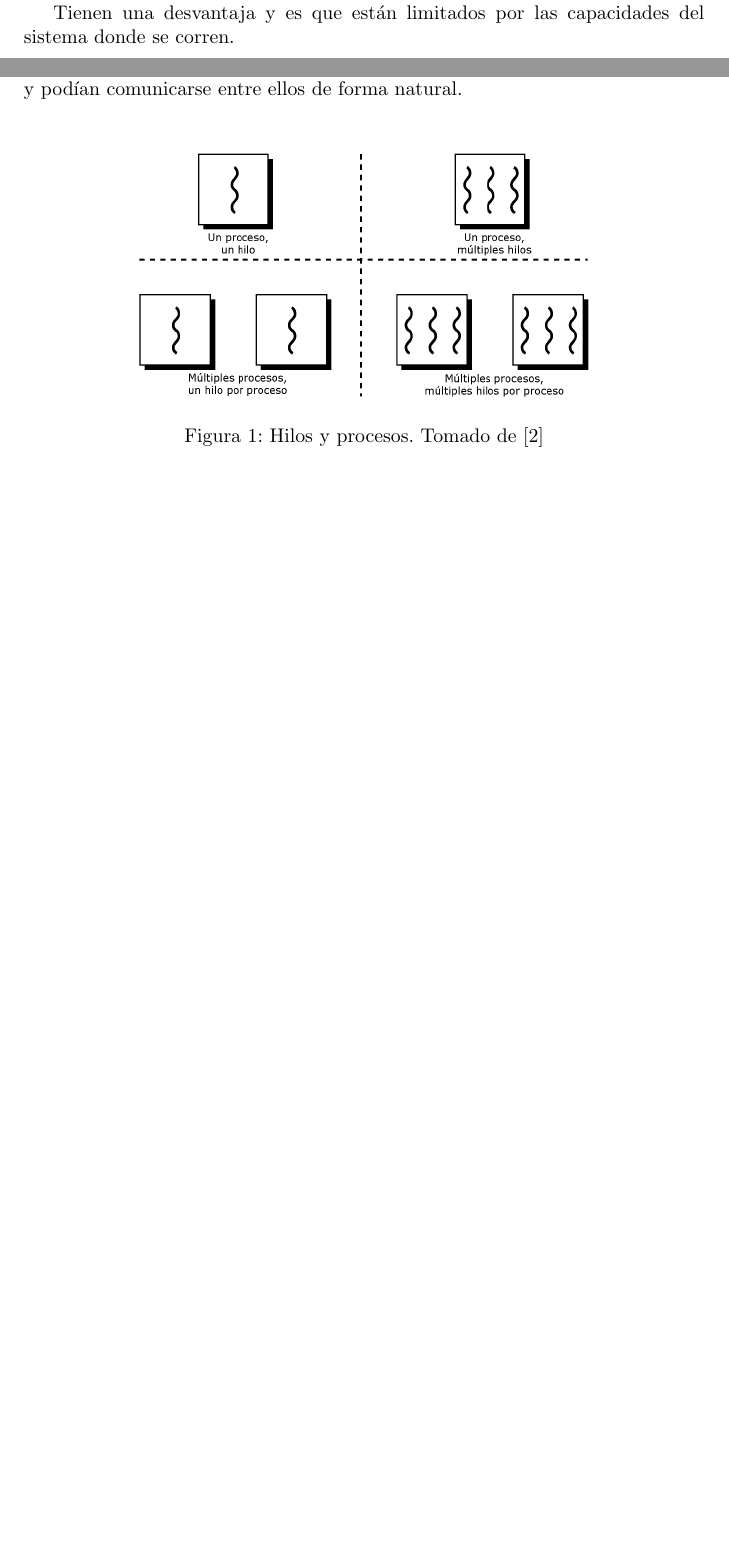
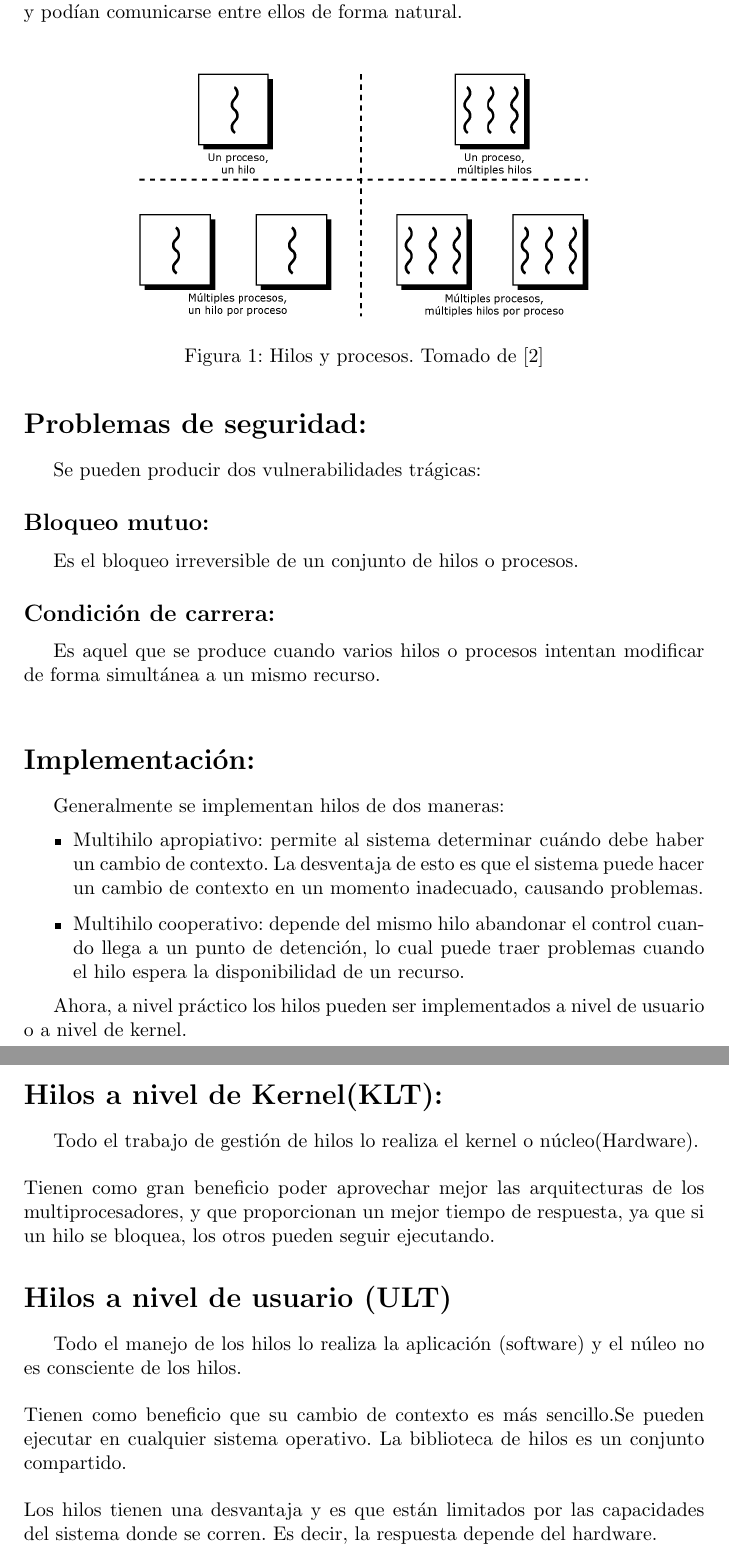
Before and after one commit to valentinaboterov/Hilos, a LaTeX document (Hilos.tex): two parts of pages 2 and 3 of 4 before the commit and two parts of pages 3 and 4 of 5 after it, joined at a grey line, cut so that both start at the same text, the shorter picture padded with empty space. Compiled offline with pdfLaTeX.

Commit message:
Implementaciones

```diff
--- a/Hilos.tex
+++ b/Hilos.tex
@@ -48,6 +46,34 @@ Los hilos fueron una alternativa de programación más ágil, que incluía entid
       \caption{Hilos y procesos. Tomado de \cite{2}}
       \label{fig:Hilos}
    \end{figure}
+
+\section*{Problemas de seguridad:}
+Se pueden producir dos vulnerabilidades trágicas:
+\subsection*{Bloqueo mutuo: }
+ Es el bloqueo irreversible de un conjunto de hilos o procesos.
+ \subsection*{Condición de carrera:}
+  Es aquel que se produce cuando varios hilos o procesos intentan modificar de forma simultánea a un mismo recurso.\\
+
+  \section*{Implementación:}
+ Generalmente se implementan hilos de dos maneras:
+\begin{itemize}
+    \item Multihilo apropiativo: permite al sistema determinar cuándo debe haber un cambio de contexto. La desventaja de esto es que el sistema puede hacer un cambio de contexto en un momento inadecuado, causando problemas.
+    \item Multihilo cooperativo: depende del mismo hilo abandonar el control cuando llega a un punto de detención, lo cual puede traer problemas cuando el hilo espera la disponibilidad de un recurso.
+\end{itemize}
+
+Ahora, a nivel práctico los hilos pueden ser implementados a nivel de usuario o a nivel de kernel.
+
+\section*{Hilos a nivel de Kernel(KLT):}
+Todo el trabajo de gestión de hilos lo realiza el kernel o núcleo(Hardware).\\\\
+Tienen como gran beneficio poder aprovechar mejor las arquitecturas de los
+multiprocesadores, y que proporcionan un mejor tiempo de respuesta, ya que si un hilo se bloquea, los otros pueden seguir ejecutando.
+\section*{Hilos a nivel de usuario (ULT)}
+ Todo el manejo de los hilos lo realiza la aplicación (software) y el núleo no es consciente de los hilos.\\\\
+Tienen como beneficio que su cambio de contexto es más sencillo.Se pueden ejecutar en cualquier sistema operativo. La biblioteca de hilos es un conjunto compartido.\\\\
+Los hilos tienen  una desvantaja y es que están limitados por las capacidades del sistema donde se corren. Es decir, la respuesta depende del hardware.
+
+
+
 \begin{thebibliography}{0}
   \bibitem {1} Qué son los hilos de un procesador.Diferencias con los núcleos.(2019).Profesional Review.
   https://www.profesionalreview.com/2019/04/03/que-son-los-hilos-de-un-procesador/Que-son-los-hilos-de-procesamiento-o-threads
```
Also changed, not shown: Hilos.tex (3 more changed lines).
